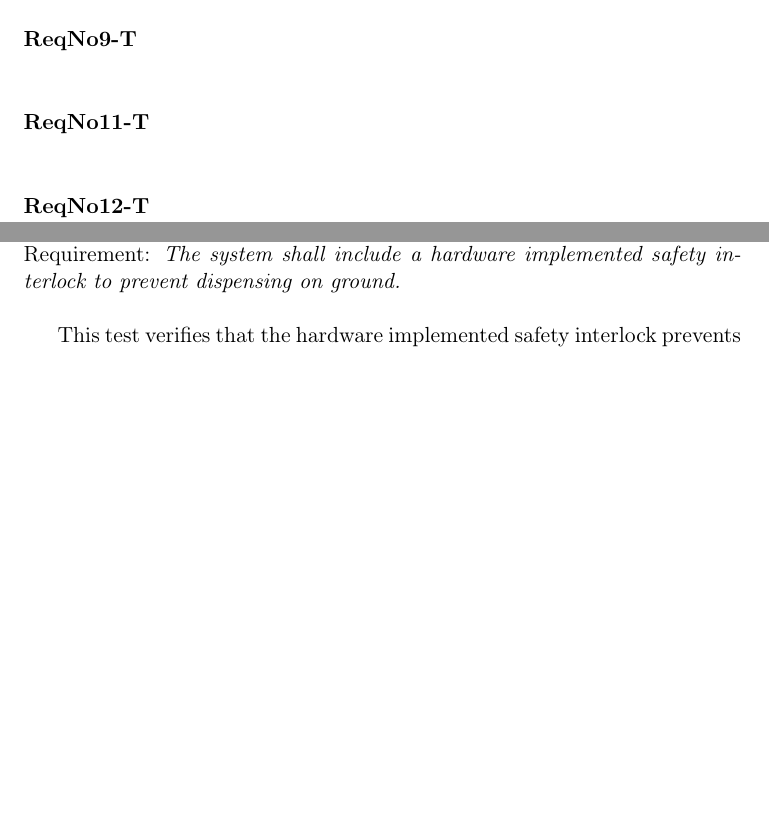
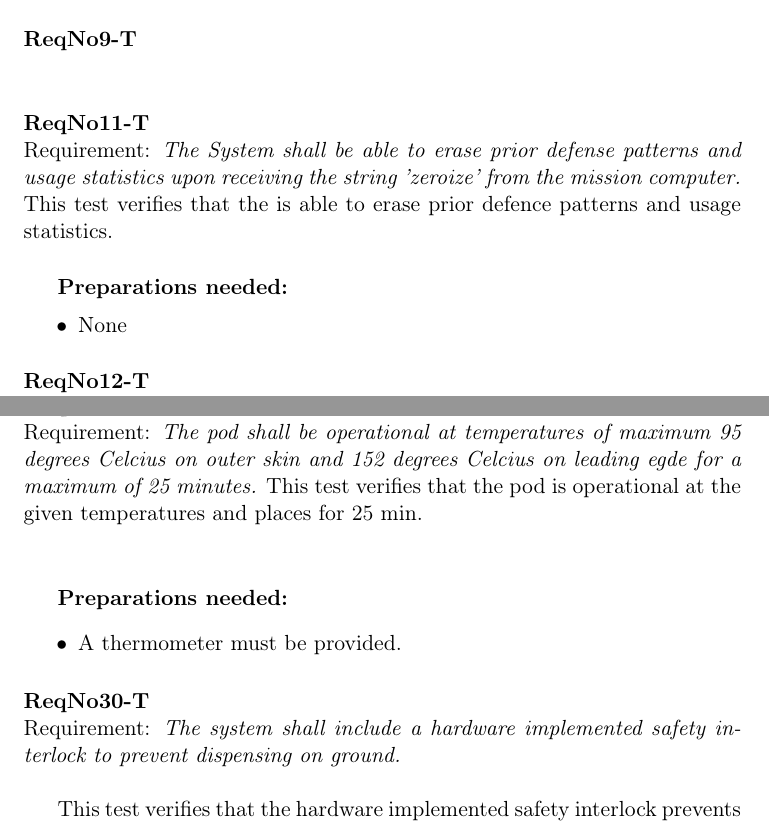
Before and after one commit to IHA-TISYE-F/docs, a LaTeX document (System Test Description (STD)/F-STD-2014-V1.tex, which reads System Test Description (STD)/subfile/Test_preparations.tex): two parts of pages 5 and 8 of 15 before the commit and two parts of pages 5 and 8 of 16 after it, joined at a grey line, cut so that both start at the same text, the shorter picture padded with empty space. Compiled offline with pdfLaTeX.

Commit message:
Written Lars L's test preparations

```diff
--- a/System Test Description (STD)/subfile/Test_preparations.tex
+++ b/System Test Description (STD)/subfile/Test_preparations.tex
@@ -68,6 +68,12 @@ Using manual mode, the operator tries to dispense two payloads simultaneously. I
 
 
 \paragraph{ReqNo11-T}\mbox{}\\ % Lars J
+Requirement: \textit{The System shall be able to erase prior defense patterns and usage statistics upon receiving the string 'zeroize' from the mission computer.}\\
+This test verifies that the is able to erase prior defence patterns and usage statistics.
+	\subparagraph{Preparations needed:}
+	\begin{itemize}
+	\item None
+	\end{itemize}
 
 \paragraph{ReqNo12-T}\mbox{}\\ % Ivan
 Requirement: \textit{The cockpit unit shall communicate with the MWS via a MIL-STD-1553-B data bus.}\\
@@ -184,7 +198,13 @@ The total weight of pod measured is measured using a weighing scale. It is noted
 
 
 \paragraph{ReqNo41-T}\mbox{}\\ % Lars J
+Requirement: \textit{The pod shall be operational at temperatures of maximum 95 degrees Celcius on outer skin and 152 degrees Celcius on leading egde for a maximum of 25 minutes.}
+This test verifies that the pod is operational at the given temperatures and places for 25 min.\\
 
+	\subparagraph{Preparations needed:}
+	\begin{itemize}
+	\item A thermometer must be provided.
+	\end{itemize}
 \paragraph{ReqNo30-T}\mbox{}\\ % Ivan
 Requirement: \textit{The system shall include a hardware implemented safety interlock to prevent dispensing on ground.}\\
 
```
Also changed, not shown: System Test Description (STD)/subfile/Test_preparations.tex (25 more changed lines).
